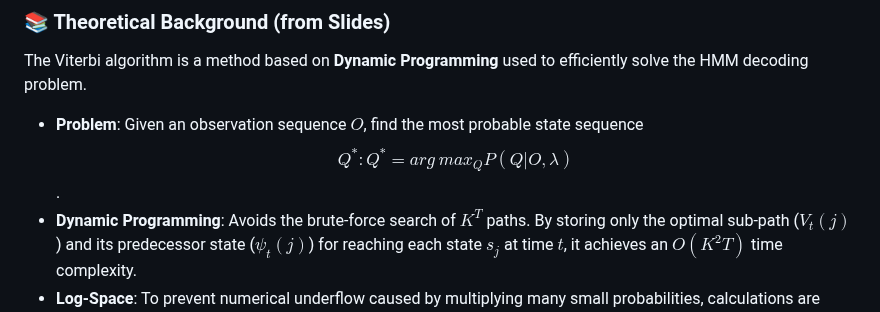
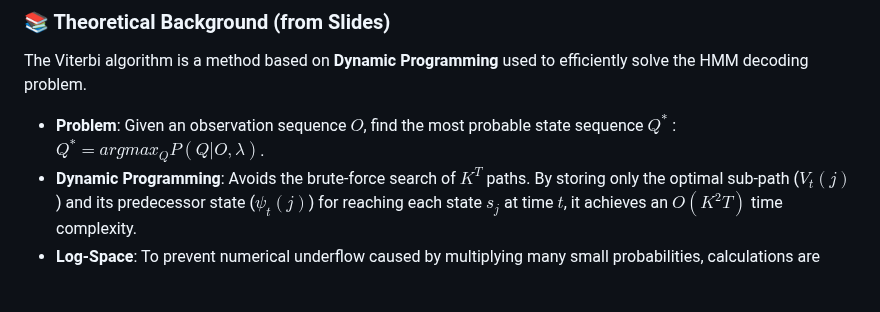
Before and after one commit to DINGTIANQI0329/ML-DL, a Markdown page: viterbi/README.md, the part around the change. GitHub-like rendering; blank space fills up the shorter version.

Commit message:
Fix formatting of mathematical notation in README

```diff
--- a/viterbi/README.md
+++ b/viterbi/README.md
@@ -41,7 +41,7 @@ This project implements the classic **Viterbi Algorithm** in the **Matlab** envi
 
 The Viterbi algorithm is a method based on **Dynamic Programming** used to efficiently solve the HMM decoding problem.
 
-* **Problem**: Given an observation sequence $O$, find the most probable state sequence $$Q^{*} : Q^{*}=arg~max_{Q}P(Q|O,\lambda)$$.
+* **Problem**: Given an observation sequence $O$, find the most probable state sequence $Q^{*}$ : $Q^{*}=argmax_{Q}P(Q|O,\lambda)$.
 * **Dynamic Programming**: Avoids the brute-force search of $K^T$ paths. By storing only the optimal sub-path ($V_t(j)$) and its predecessor state ($\psi_t(j)$) for reaching each state $s_j$ at time $t$, it achieves an $O(K^2T)$ time complexity.
 * **Log-Space**: To prevent numerical underflow caused by multiplying many small probabilities, calculations are performed in logarithmic space:
     $$\log(V_t(j)) = \max_{i=1}^K[\log(V_{t-1}(i)) + \log(A_{ij})] + \log(B_{j}(o_t))$$
```
